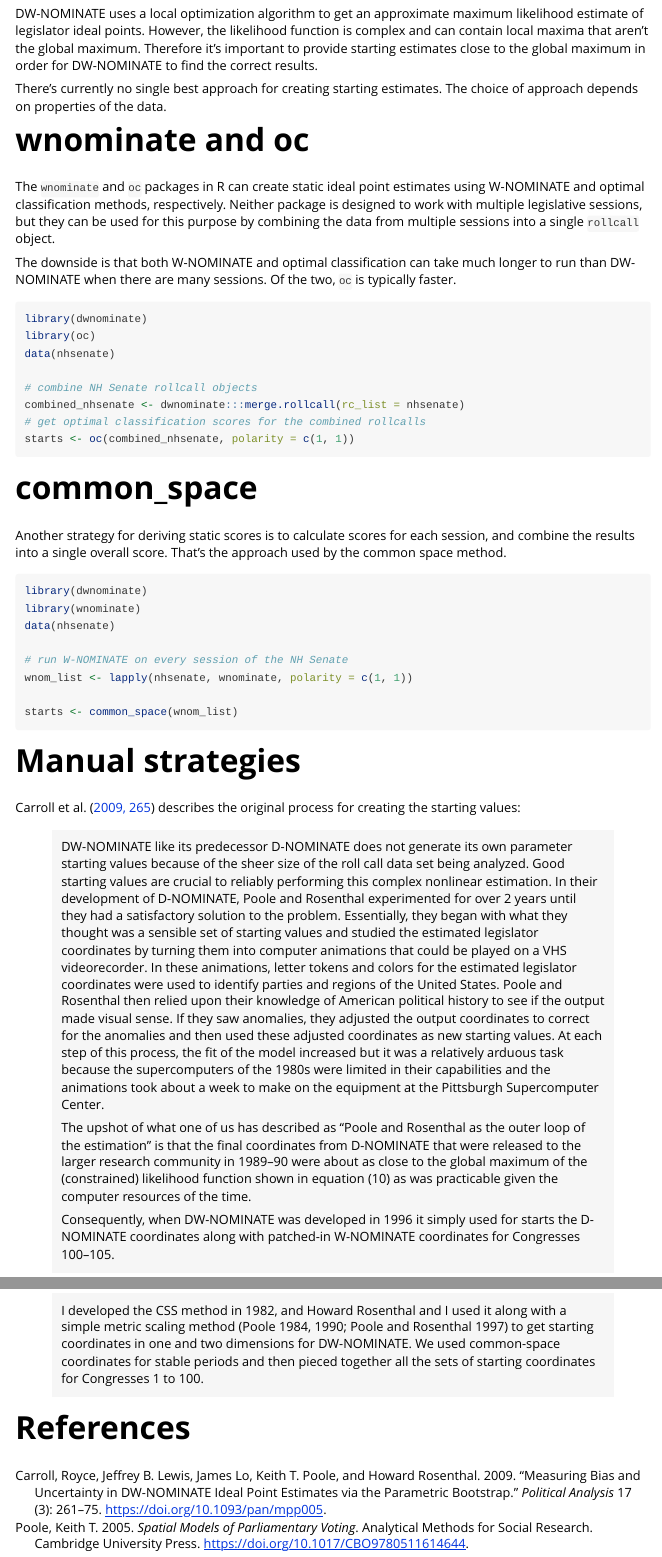
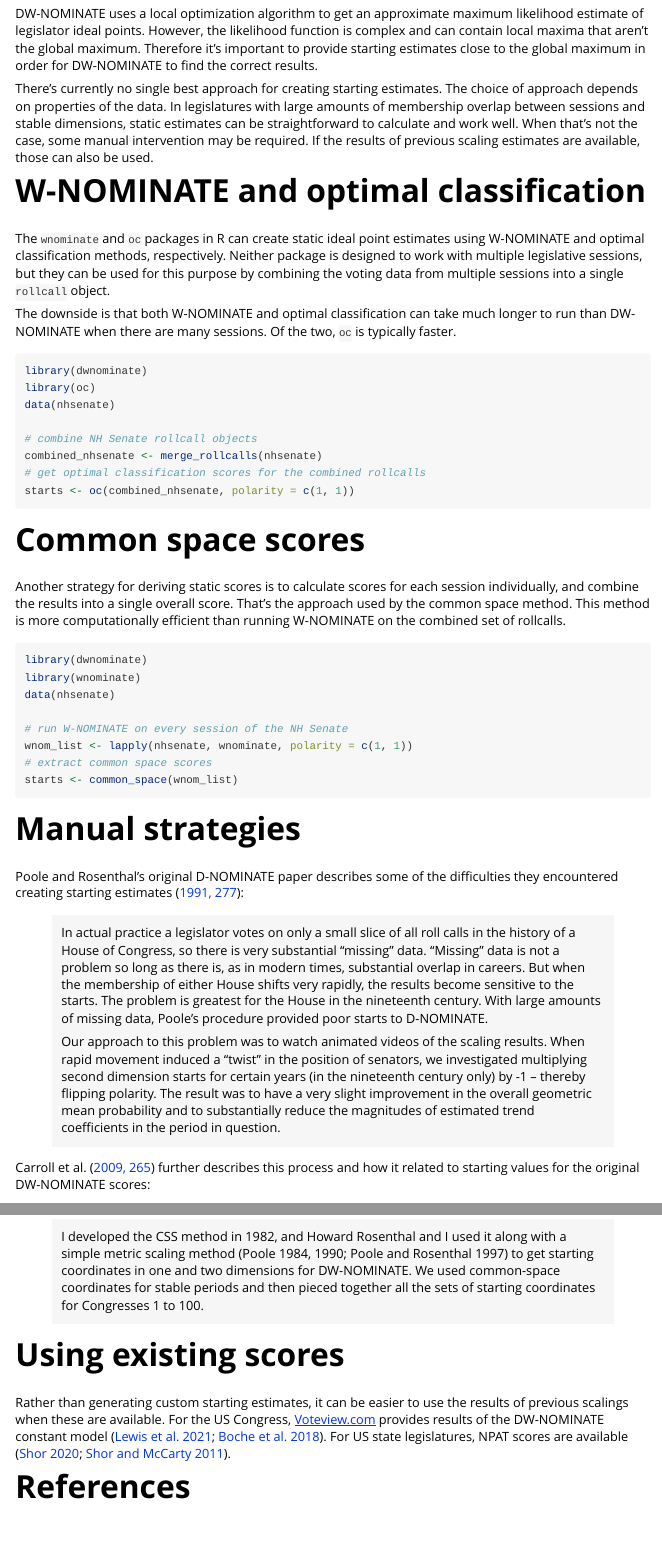
Before and after one commit to wmay/dwnominate, an R Markdown document (vignettes/starting-estimates.Rmd): the page in a window 1100 px wide, from 70 px down, and a second part further down, joined at a grey line. Rendered offline with R 4.5, knitr and Pandoc, with nearby package versions.

Commit message:
Add to the starting estimates vignette

````diff
--- a/vignettes/starting-estimates.Rmd
+++ b/vignettes/starting-estimates.Rmd
@@ -21,15 +21,19 @@ maximum. Therefore it's important to provide starting estimates close to the
 global maximum in order for DW-NOMINATE to find the correct results.
 
 There's currently no single best approach for creating starting estimates. The
-choice of approach depends on properties of the data.
+choice of approach depends on properties of the data. In legislatures with large
+amounts of membership overlap between sessions and stable dimensions, static
+estimates can be straightforward to calculate and work well. When that's not the
+case, some manual intervention may be required. If the results of previous
+scaling estimates are available, those can also be used.
 
-# wnominate and oc
+# W-NOMINATE and optimal classification
 
 The `wnominate` and `oc` packages in R can create static ideal point estimates
 using W-NOMINATE and optimal classification methods, respectively. Neither
 package is designed to work with multiple legislative sessions, but they can be
-used for this purpose by combining the data from multiple sessions into a single
-`rollcall` object.
+used for this purpose by combining the voting data from multiple sessions into a
+single `rollcall` object.
 
 The downside is that both W-NOMINATE and optimal classification can take much
 longer to run than DW-NOMINATE when there are many sessions. Of the two, `oc` is
@@ -41,16 +45,18 @@ library(oc)
 data(nhsenate)
 
 # combine NH Senate rollcall objects
-combined_nhsenate <- dwnominate:::merge.rollcall(rc_list = nhsenate)
+combined_nhsenate <- merge_rollcalls(nhsenate)
 # get optimal classification scores for the combined rollcalls
 starts <- oc(combined_nhsenate, polarity = c(1, 1))
 ```
 
-# common_space
+# Common space scores
 
 Another strategy for deriving static scores is to calculate scores for each
-session, and combine the results into a single overall score. That's the
-approach used by the common space method.
+session individually, and combine the results into a single overall
+score. That's the approach used by the common space method. This method is more
+computationally efficient than running W-NOMINATE on the combined set of
+rollcalls.
 
 ```{r common-space, eval=FALSE}
 library(dwnominate)
@@ -59,14 +65,34 @@ data(nhsenate)
 
 # run W-NOMINATE on every session of the NH Senate
 wnom_list <- lapply(nhsenate, wnominate, polarity = c(1, 1))
-
+# extract common space scores
 starts <- common_space(wnom_list)
 ```
 
 # Manual strategies
 
-@carroll_measuring_2009 [p. 265] describes the original process for creating the
-starting values:
+Poole and Rosenthal's original D-NOMINATE paper describes some of the
+difficulties they encountered creating starting estimates
+[-@poole_patterns_1991, p. 277]:
+
+> In actual practice a legislator votes on only a small slice of all roll calls
+> in the history of a House of Congress, so there is very substantial "missing"
+> data. "Missing" data is not a problem so long as there is, as in modern times,
+> substantial overlap in careers. But when the membership of either House shifts
+> very rapidly, the results become sensitive to the starts. The problem is
+> greatest for the House in the nineteenth century. With large amounts of
+> missing data, Poole's procedure provided poor starts to D-NOMINATE.
+>
+> Our approach to this problem was to watch animated videos of the scaling
+> results. When rapid movement induced a "twist" in the position of senators, we
+> investigated multiplying second dimension starts for certain years (in the
+> nineteenth century only) by -1 -- thereby flipping polarity. The result was to
+> have a very slight improvement in the overall geometric mean probability and
+> to substantially reduce the magnitudes of estimated trend coefficients in the
+> period in question.
+
+@carroll_measuring_2009 [p. 265] further describes this process and how it
+related to starting values for the original DW-NOMINATE scores:
 
 > DW-NOMINATE like its predecessor D-NOMINATE does not generate its own
 > parameter starting values because of the sheer size of the roll call data set
@@ -107,4 +133,13 @@ common space scores estimated on subsets of the data:
 > pieced together all the sets of starting coordinates for Congresses 1
 > to 100.
 
+# Using existing scores
+
+Rather than generating custom starting estimates, it can be easier to use the
+results of previous scalings when these are available. For the US Congress,
+[Voteview.com](https://voteview.com/) provides results of the DW-NOMINATE
+constant model [@lewis_voteview_2021; @boche_new_2018]. For US state
+legislatures, NPAT scores are available [@shor_individual_2020;
+@shor_ideological_2011].
+
 # References
--- a/vignettes/starting-estimates.bib
+++ b/vignettes/starting-estimates.bib
@@ -0,0 +1,2 @@
+
+@article{poole_patterns_1991,
@@ -1,3 +8,12 @@
+	abstract = {Congressional roll call voting has been highly structured for most of U.S. history. The structure is revealed by a dynamic, spatial analysis of the entire roll call voting record from 1789 to 1985. The space is characterized by a predominant major dimension with, at times, a significant, but less important second dimension. In the modern era, spatial positions are very stable. This stability is such that, under certain conditions, short run forecasting of roll call votes is possible. Since the end of World War II, changes in congressional voting patterns have occurred almost entirely through the process of replacement of retiring or defeated legislators with new members. Politically, selection is far more important than adaptation.},
+	number = {1},
+	urldate = {2019-09-29},
+	journal = {American Journal of Political Science},
+	author = {Poole, Keith T. and Rosenthal, Howard},
+	year = {1991},
+	pages = {228--278},
+	file = {Poole and Rosenthal - 1991 - Patterns of Congressional Voting.pdf:/home/will/Zotero/storage/3G7QBNUV/Poole and Rosenthal - 1991 - Patterns of Congressional Voting.pdf:application/pdf}
+}
 
 @article{carroll_measuring_2009,
 	title = {Measuring {Bias} and {Uncertainty} in {DW}-{NOMINATE} {Ideal} {Point} {Estimates} via the {Parametric} {Bootstrap}},
@@ -24,3 +40,29 @@
 	year = {2005},
 	doi = {10.1017/CBO9780511614644}
 }
+
+@article{boche_new_2018,
+	title = {The new {Voteview}.com: preserving and continuing {Keith} {Poole}’s infrastructure for scholars, students and observers of {Congress}},
+	volume = {176},
+	issn = {1573-7101},
+	shorttitle = {The new {Voteview}.com},
+	url = {https://doi.org/10.1007/s11127-018-0546-0},
+	doi = {10.1007/s11127-018-0546-0},
+	abstract = {For the last 40 years, Keith Poole has developed and curated a trove of basic data and measurements related to the United States Congress. He has made these resources freely available through his widely-used Voteview.com website since 1995. At Poole’s Voteview.com, scholars, students, journalists, and the broader public could download gold-standard historical and current roll-call voting data, member rosters, NOMINATE scores, and measures and visualizations of party cohesion and polarization, among many other useful things. In this article, we describe how we are preserving and continuing these vast public-goods contributions through the new Voteview.com. Developed and housed at UCLA, the new Voteview.com carries on the creation of basic roll-call data infrastructure, including the assignment of Poole’s widely-used ICPSR number-like identifiers to new members, data on every roll-call vote ever taken, NOMINATE scores and other standard roll-call vote-based measures such as party-loyalty scores. In addition to serving as a platform for the continuation and dissemination of this basic data infrastructure, the new Voteview.com also provides powerful tools for exploring the history of roll-call voting, the US Congress, and American politics and political history through a simple search interface and interactive visualizations.},
+	language = {en},
+	number = {1},
+	urldate = {2021-03-13},
+	journal = {Public Choice},
+	author = {Boche, Adam and Lewis, Jeffrey B. and Rudkin, Aaron and Sonnet, Luke},
+	month = jul,
+	year = {2018},
+	pages = {17--32},
+	file = {Boche et al. - 2018 - The new Voteview.com preserving and continuing Ke.pdf:/home/will/Zotero/storage/K63WVSRV/Boche et al. - 2018 - The new Voteview.com preserving and continuing Ke.pdf:application/pdf}
+}
+
+@article{shor_individual_2020,
+	title = {Individual {State} {Legislator} {Shor}-{McCarty} {Ideology} {Data}, {July} 2020 update},
+	url = {https://dataverse.harvard.edu/dataset.xhtml?persistentId=doi:10.7910/DVN/GZJOT3},
+	doi = {10.7910/DVN/GZJOT3},
+	abstract = {The Shor-McCarty individual state legislator ideology data is being released as an update to the data underlying Shor and McCarty 2011. The new dat...},
+	language = {en},
@@ -26,0 +72,6 @@
+	year = {2020},
+	note = {Publisher: Harvard Dataverse
+type: dataset}
+}
+
+@article{shor_ideological_2011,
@@ -26,0 +83,2 @@
+	abstract = {The development and elaboration of the spatial theory of voting has contributed greatly to the study of legislative decision making and elections. Statistical models that estimate the spatial locations of individual decision-makers have made a key contribution to this success. Spatial models have been estimated for the U.S. Congress, the Supreme Court, U.S. presidents, a large number of non-U.S. legislatures, and supranational organizations. Yet one potentially fruitful laboratory for testing spatial theories, the individual U.S. states, has remained relatively unexploited, for two reasons. First, state legislative roll call data have not yet been systematically collected for all states over time. Second, because ideal point models are based on latent scales, comparisons of ideal points across states or even between chambers within a state are difficult. This article reports substantial progress on both fronts. First, we have obtained the roll call voting data for all state legislatures from the mid-1990s onward. Second, we exploit a recurring survey of state legislative candidates to allow comparisons across time, chambers, and states as well as with the U.S. Congress. The resulting mapping of America's state legislatures has great potential to address numerous questions not only about state politics and policymaking, but also about legislative politics in general.},
+	language = {en},
@@ -26,0 +88,13 @@
+	author = {Shor, Boris and McCarty, Nolan},
+	month = aug,
+	year = {2011},
+	note = {Publisher: Cambridge University Press},
+	pages = {530--551}
+}
+
+@article{lewis_voteview_2021,
+	title = {Voteview: {Congressional} {Roll}-{Call} {Votes} {Database}},
+	url = {https://voteview.com/},
+	author = {Lewis, Jeffrey B. and {Keith Poole} and {Howard Rosenthal} and {Adam Boche} and {Aaron Rudkin} and {Luke Sonnet}},
+	year = {2021}
+}
````
Also changed, not shown: vignettes/starting-estimates.bib (18 more changed lines).
